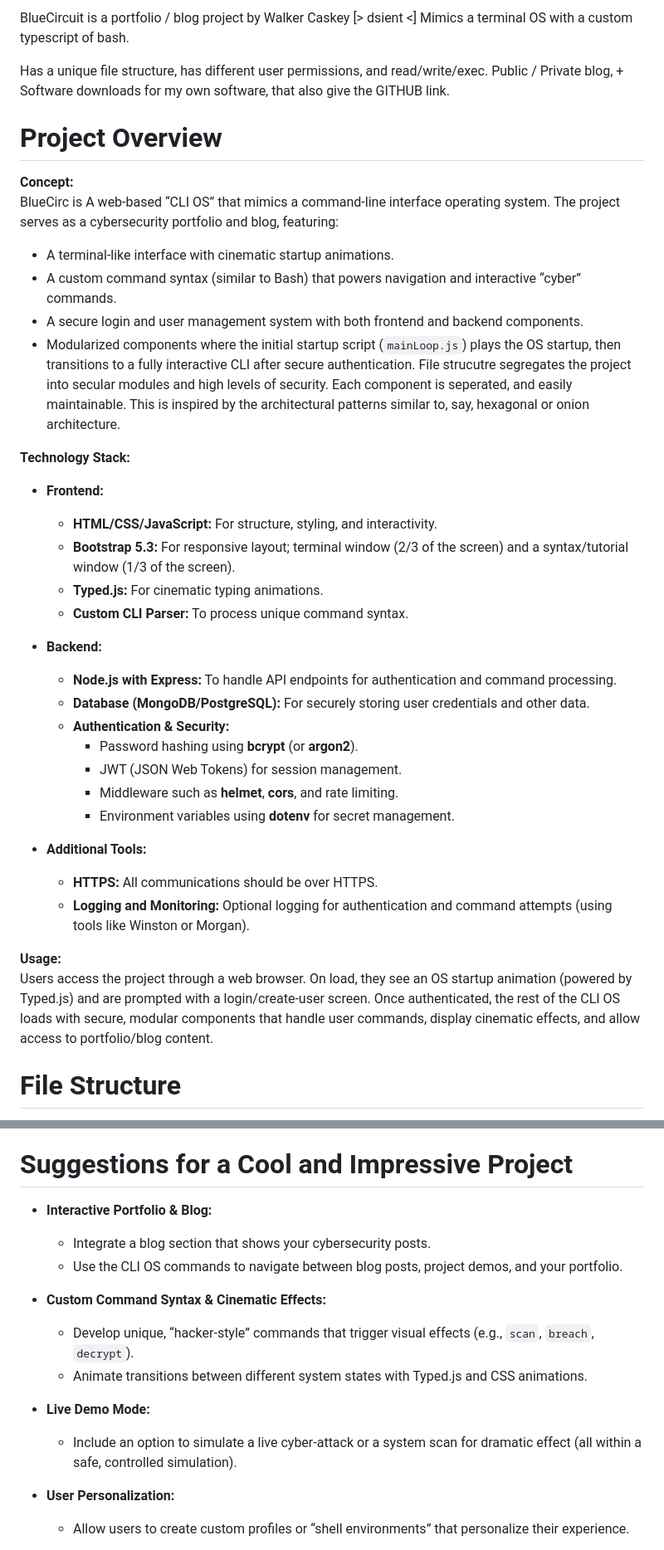
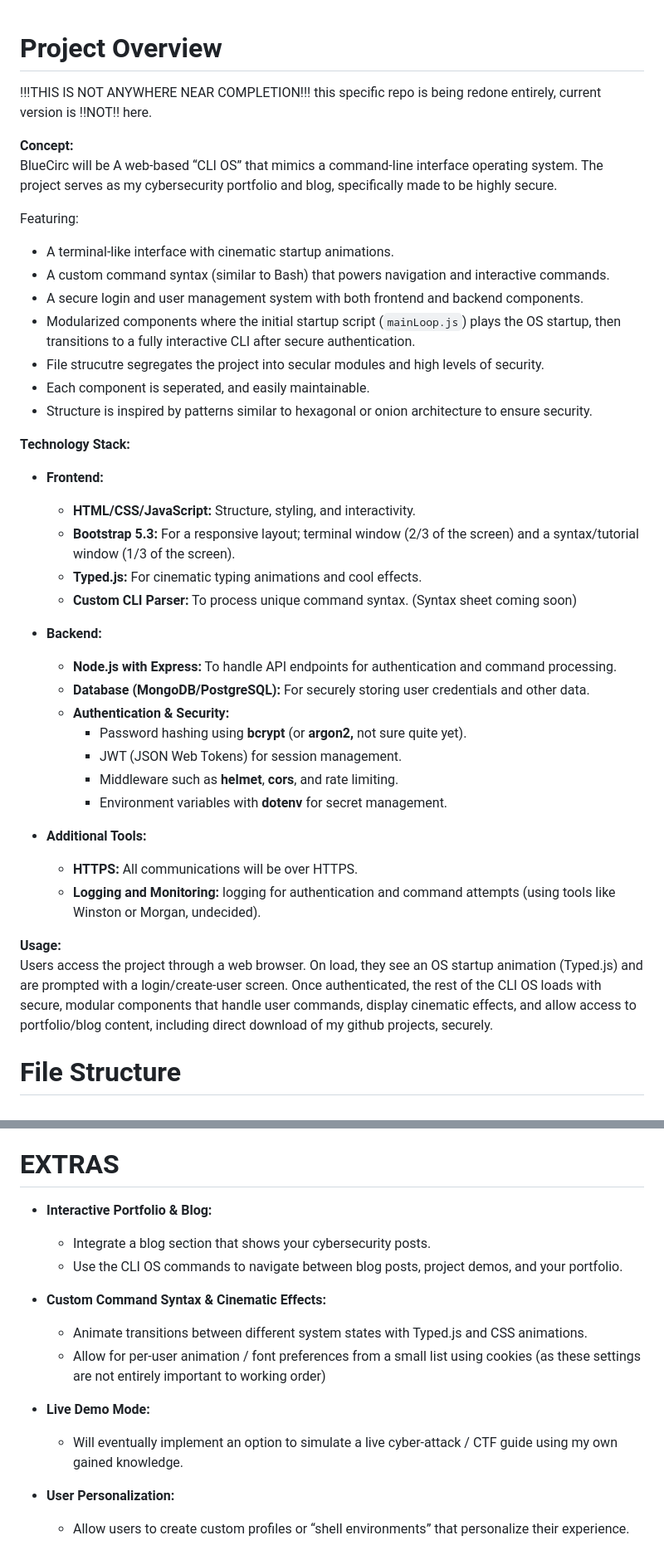
Before and after one commit to dsient/BlueCircuitCLI, a Markdown page: ReadMe.md, 2 parts joined by grey strips. Shown at 83% size. GitHub-like rendering.

```diff
--- a/ReadMe.md
+++ b/ReadMe.md
@@ -1,46 +1,48 @@
-BlueCircuit is a portfolio / blog project by Walker Caskey [> dsient <]
-Mimics a terminal OS with a custom typescript of bash.
 
-Has a unique file structure, has different user permissions, and read/write/exec.
-Public / Private blog, + Software downloads for my own software, that also give the GITHUB link.
 
 
 
 
 # Project Overview
+!!!THIS IS NOT ANYWHERE NEAR COMPLETION!!! this specific repo is being redone entirely, current version is !!NOT!! here.
 
 **Concept:**
-BlueCirc is A web-based “CLI OS” that mimics a command-line interface operating system. The project serves as a cybersecurity portfolio and blog, featuring:
+BlueCirc will be A web-based “CLI OS” that mimics a command-line interface operating system. The project serves as my cybersecurity portfolio and blog, specifically made to be highly secure.
+
+Featuring:
 - A terminal-like interface with cinematic startup animations.
-- A custom command syntax (similar to Bash) that powers navigation and interactive “cyber” commands.
+- A custom command syntax (similar to Bash) that powers navigation and interactive commands.
 - A secure login and user management system with both frontend and backend components.
 - Modularized components where the initial startup script (`mainLoop.js`) plays the OS startup, then transitions to a fully interactive CLI after secure authentication.
-File strucutre segregates the project into secular modules and high levels of security.
-Each component is seperated, and easily maintainable.
-This is inspired by the architectural patterns similar to, say, hexagonal or onion architecture.
+- File strucutre segregates the project into secular modules and high levels of security.
+- Each component is seperated, and easily maintainable.
+- Structure is inspired by patterns similar to hexagonal or onion architecture to ensure security.
 
 **Technology Stack:**
 - **Frontend:**
-  - **HTML/CSS/JavaScript:** For structure, styling, and interactivity.
-  - **Bootstrap 5.3:** For responsive layout; terminal window (2/3 of the screen) and a syntax/tutorial window (1/3 of the screen).
-  - **Typed.js:** For cinematic typing animations.
-  - **Custom CLI Parser:** To process unique command syntax.
+  - **HTML/CSS/JavaScript:** Structure, styling, and interactivity.
+  - **Bootstrap 5.3:** For a responsive layout; terminal window (2/3 of the screen) and a syntax/tutorial window (1/3 of the screen).
+  - **Typed.js:** For cinematic typing animations and cool effects.
+  - **Custom CLI Parser:** To process unique command syntax. (Syntax sheet coming soon)
 
 - **Backend:**
   - **Node.js with Express:** To handle API endpoints for authentication and command processing.
   - **Database (MongoDB/PostgreSQL):** For securely storing user credentials and other data.
   - **Authentication & Security:**
-    - Password hashing using **bcrypt** (or **argon2**).
+    - Password hashing using **bcrypt** (or **argon2,** not sure quite yet).
     - JWT (JSON Web Tokens) for session management.
     - Middleware such as **helmet**, **cors**, and rate limiting.
-    - Environment variables using **dotenv** for secret management.
+    - Environment variables with **dotenv** for secret management.
 
 - **Additional Tools:**
-  - **HTTPS:** All communications should be over HTTPS.
-  - **Logging and Monitoring:** Optional logging for authentication and command attempts (using tools like Winston or Morgan).
+  - **HTTPS:** All communications will be over HTTPS.
+  - **Logging and Monitoring:** logging for authentication and command attempts (using tools like Winston or Morgan, undecided).
 
 **Usage:**
-Users access the project through a web browser. On load, they see an OS startup animation (powered by Typed.js) and are prompted with a login/create-user screen. Once authenticated, the rest of the CLI OS loads with secure, modular components that handle user commands, display cinematic effects, and allow access to portfolio/blog content.
+Users access the project through a web browser. On load, they see an OS startup animation (Typed.js) and are prompted with a login/create-user screen. Once authenticated, the rest of the CLI OS loads with secure, modular components that handle user commands, display cinematic effects, and allow access to portfolio/blog content, including direct download of my github projects, securely.
+
+
+
 
 # File Structure
 
@@ -109,18 +111,18 @@ Somewhat unusual but efficient file structure to keep the project modular and ma
    - **Content Security Policy (CSP):** Set up CSP headers to restrict resource loading.
    - **Error Handling:** Avoid exposing stack traces or internal error details to the client.
 
-# Suggestions for a Cool and Impressive Project
+# EXTRAS
 
 - **Interactive Portfolio & Blog:**
   - Integrate a blog section that shows your cybersecurity posts.
   - Use the CLI OS commands to navigate between blog posts, project demos, and your portfolio.
 
 - **Custom Command Syntax & Cinematic Effects:**
-  - Develop unique, “hacker-style” commands that trigger visual effects (e.g., `scan`, `breach`, `decrypt`).
   - Animate transitions between different system states with Typed.js and CSS animations.
+  - Allow for per-user animation / font preferences from a small list using cookies (as these settings are not entirely important to working order)
 
 - **Live Demo Mode:**
-  - Include an option to simulate a live cyber-attack or a system scan for dramatic effect (all within a safe, controlled simulation).
+  - Will eventually implement an option to simulate a live cyber-attack / CTF guide using my own gained knowledge.
 
 - **User Personalization:**
   - Allow users to create custom profiles or “shell environments” that personalize their experience.
```
Also changed, not shown: other parts of ReadMe.md (+3 -1 lines).
